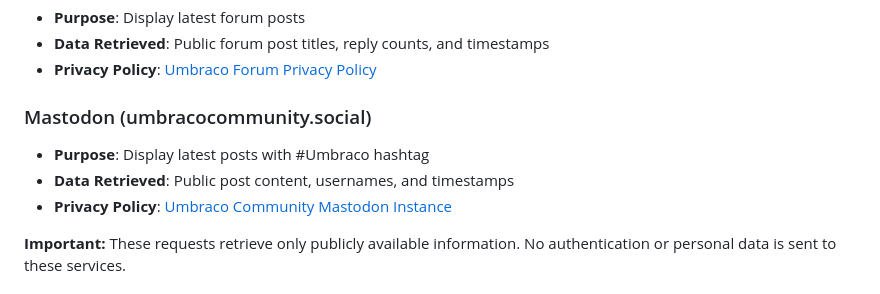
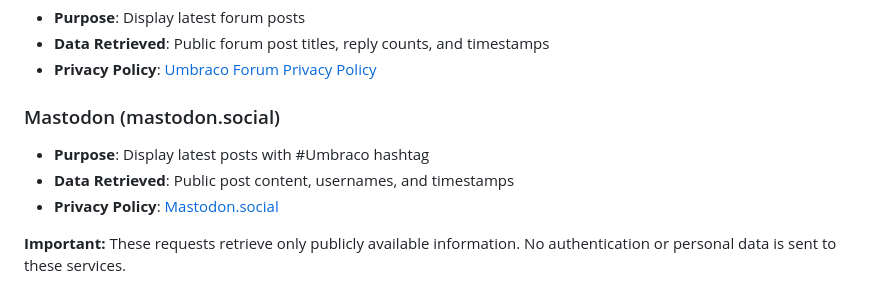
Before and after one commit to nul800sebastiaan/UmbracoBrowserExtension, a Markdown page: PRIVACY.md, the part around the change. Drawn GitHub-style.

```diff
--- a/PRIVACY.md
+++ b/PRIVACY.md
@@ -53,10 +53,10 @@ The Extension retrieves publicly available content from the following sources:
 - **Data Retrieved**: Public forum post titles, reply counts, and timestamps
 - **Privacy Policy**: [Umbraco Forum Privacy Policy](https://umbraco.com/legal/privacy-policy/)
 
-### Mastodon (umbracocommunity.social)
+### Mastodon (mastodon.social)
 - **Purpose**: Display latest posts with #Umbraco hashtag
 - **Data Retrieved**: Public post content, usernames, and timestamps
-- **Privacy Policy**: [Umbraco Community Mastodon Instance](https://umbracocommunity.social/about)
+- **Privacy Policy**: [Mastodon.social](https://mastodon.social/about)
 
 **Important:** These requests retrieve only publicly available information. No authentication or personal data is sent to these services.
 
```
Also changed, not shown: README.md (+7 -0 lines), img/extension-open.png (added), img/extension-settings.png (added), 1 other file.
